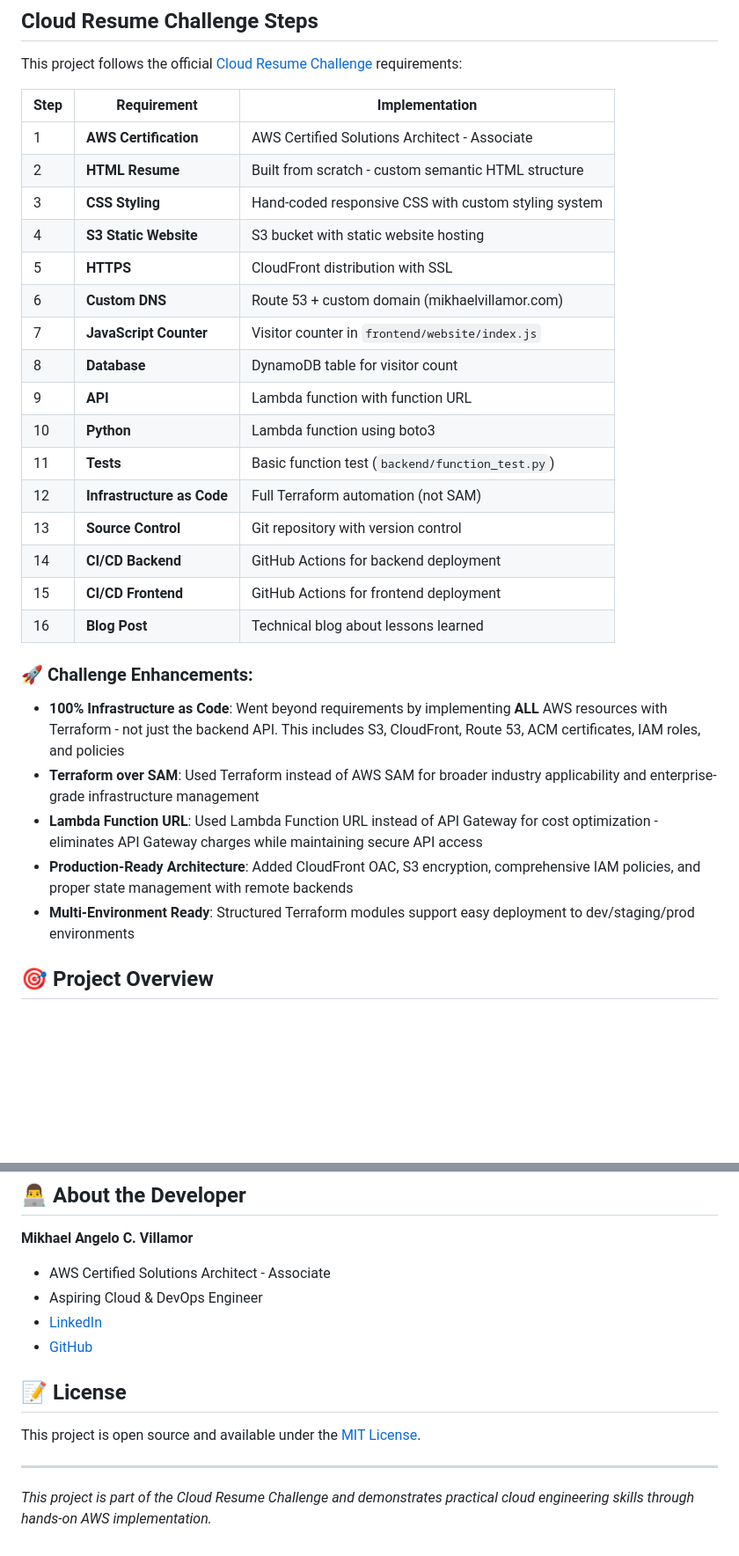
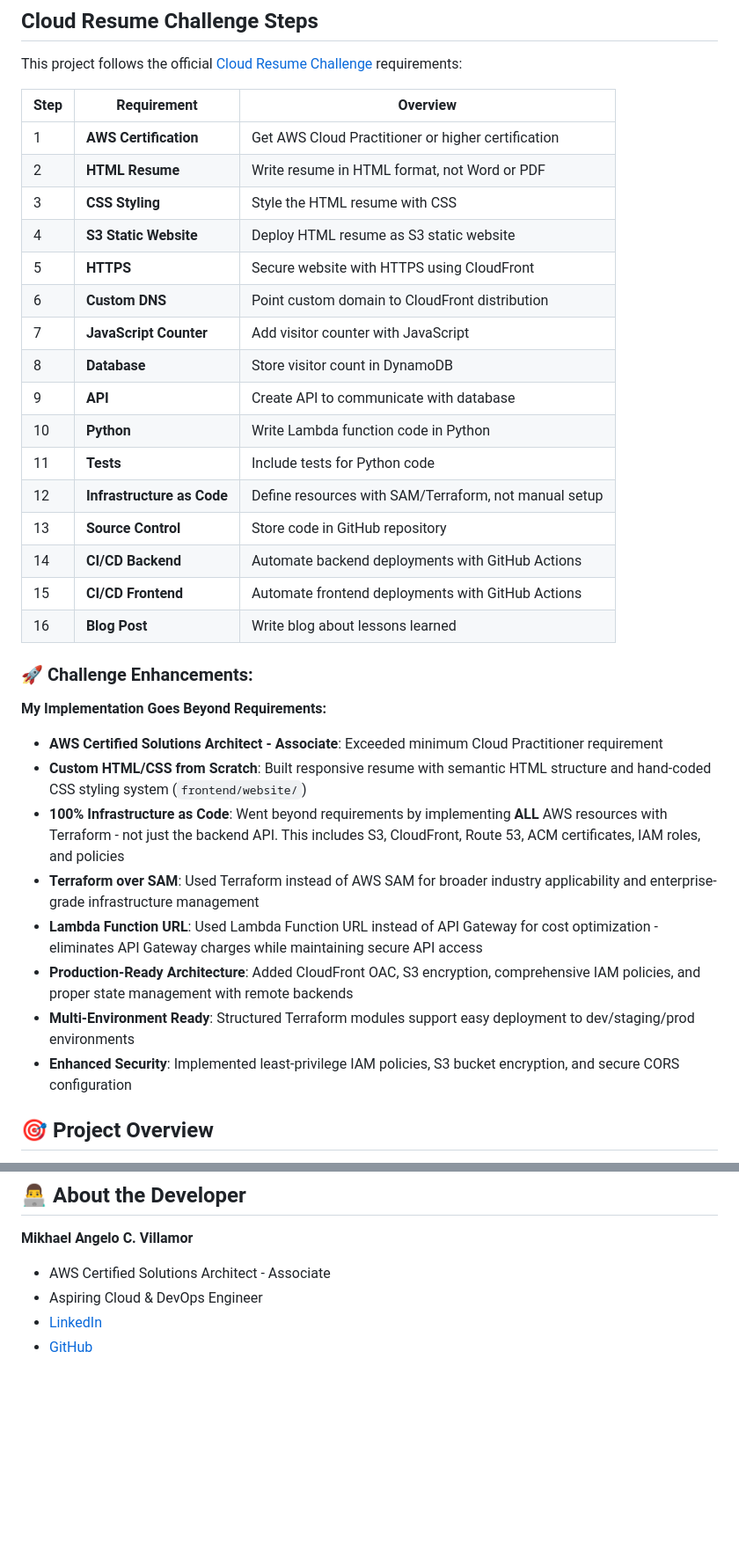
Before and after one commit to CloudMikey/aws-cloud-resume-challenge, a Markdown page: README.md, 2 parts joined by grey strips. Shown at 88% size. GitHub-like rendering; blank space fills up the shorter version.

```diff
--- a/README.md
+++ b/README.md
@@ -6,31 +6,37 @@ A serverless cloud resume website built on AWS with Infrastructure as Code (IaC)
 
 This project follows the official [Cloud Resume Challenge](https://cloudresumechallenge.dev/docs/the-challenge/aws/) requirements:
 
-| Step | Requirement | Implementation |
-|------|-------------|----------------|
-| 1 | **AWS Certification** | AWS Certified Solutions Architect - Associate |
-| 2 | **HTML Resume** | Built from scratch - custom semantic HTML structure |
-| 3 | **CSS Styling** | Hand-coded responsive CSS with custom styling system |
-| 4 | **S3 Static Website** | S3 bucket with static website hosting |
-| 5 | **HTTPS** | CloudFront distribution with SSL |
-| 6 | **Custom DNS** | Route 53 + custom domain (mikhaelvillamor.com) |
-| 7 | **JavaScript Counter** | Visitor counter in `frontend/website/index.js` |
-| 8 | **Database** | DynamoDB table for visitor count |
-| 9 | **API** | Lambda function with function URL |
-| 10 | **Python** | Lambda function using boto3 |
-| 11 | **Tests** | Basic function test (`backend/function_test.py`) |
-| 12 | **Infrastructure as Code** | Full Terraform automation (not SAM) |
-| 13 | **Source Control** | Git repository with version control |
-| 14 | **CI/CD Backend** | GitHub Actions for backend deployment |
-| 15 | **CI/CD Frontend** | GitHub Actions for frontend deployment |
-| 16 | **Blog Post** | Technical blog about lessons learned |
+| Step | Requirement | Overview |
+|------|-------------|----------|
+| 1 | **AWS Certification** | Get AWS Cloud Practitioner or higher certification |
+| 2 | **HTML Resume** | Write resume in HTML format, not Word or PDF |
+| 3 | **CSS Styling** | Style the HTML resume with CSS |
+| 4 | **S3 Static Website** | Deploy HTML resume as S3 static website |
+| 5 | **HTTPS** | Secure website with HTTPS using CloudFront |
+| 6 | **Custom DNS** | Point custom domain to CloudFront distribution |
+| 7 | **JavaScript Counter** | Add visitor counter with JavaScript |
+| 8 | **Database** | Store visitor count in DynamoDB |
+| 9 | **API** | Create API to communicate with database |
+| 10 | **Python** | Write Lambda function code in Python |
+| 11 | **Tests** | Include tests for Python code |
+| 12 | **Infrastructure as Code** | Define resources with SAM/Terraform, not manual setup |
+| 13 | **Source Control** | Store code in GitHub repository |
+| 14 | **CI/CD Backend** | Automate backend deployments with GitHub Actions |
+| 15 | **CI/CD Frontend** | Automate frontend deployments with GitHub Actions |
+| 16 | **Blog Post** | Write blog about lessons learned |
 
 ### 🚀 Challenge Enhancements:
+
+**My Implementation Goes Beyond Requirements:**
+
+- **AWS Certified Solutions Architect - Associate**: Exceeded minimum Cloud Practitioner requirement
+- **Custom HTML/CSS from Scratch**: Built responsive resume with semantic HTML structure and hand-coded CSS styling system (`frontend/website/`)
 - **100% Infrastructure as Code**: Went beyond requirements by implementing **ALL** AWS resources with Terraform - not just the backend API. This includes S3, CloudFront, Route 53, ACM certificates, IAM roles, and policies
 - **Terraform over SAM**: Used Terraform instead of AWS SAM for broader industry applicability and enterprise-grade infrastructure management
 - **Lambda Function URL**: Used Lambda Function URL instead of API Gateway for cost optimization - eliminates API Gateway charges while maintaining secure API access
 - **Production-Ready Architecture**: Added CloudFront OAC, S3 encryption, comprehensive IAM policies, and proper state management with remote backends
 - **Multi-Environment Ready**: Structured Terraform modules support easy deployment to dev/staging/prod environments
+- **Enhanced Security**: Implemented least-privilege IAM policies, S3 bucket encryption, and secure CORS configuration
 
 ## 🎯 Project Overview
 
@@ -167,11 +173,3 @@ Visit the live website: [mikhaelvillamor.com](https://mikhaelvillamor.com)
 - Aspiring Cloud & DevOps Engineer
 - [LinkedIn](https://www.linkedin.com/in/mikhael-villamor-95842b362/)
 - [GitHub](https://github.com/CloudMikey)
-
-## 📝 License
-
-This project is open source and available under the [MIT License](LICENSE).
-
----
-
-*This project is part of the Cloud Resume Challenge and demonstrates practical cloud engineering skills through hands-on AWS implementation.*
```
Also changed, not shown: other parts of README.md (+1 -1 lines).
